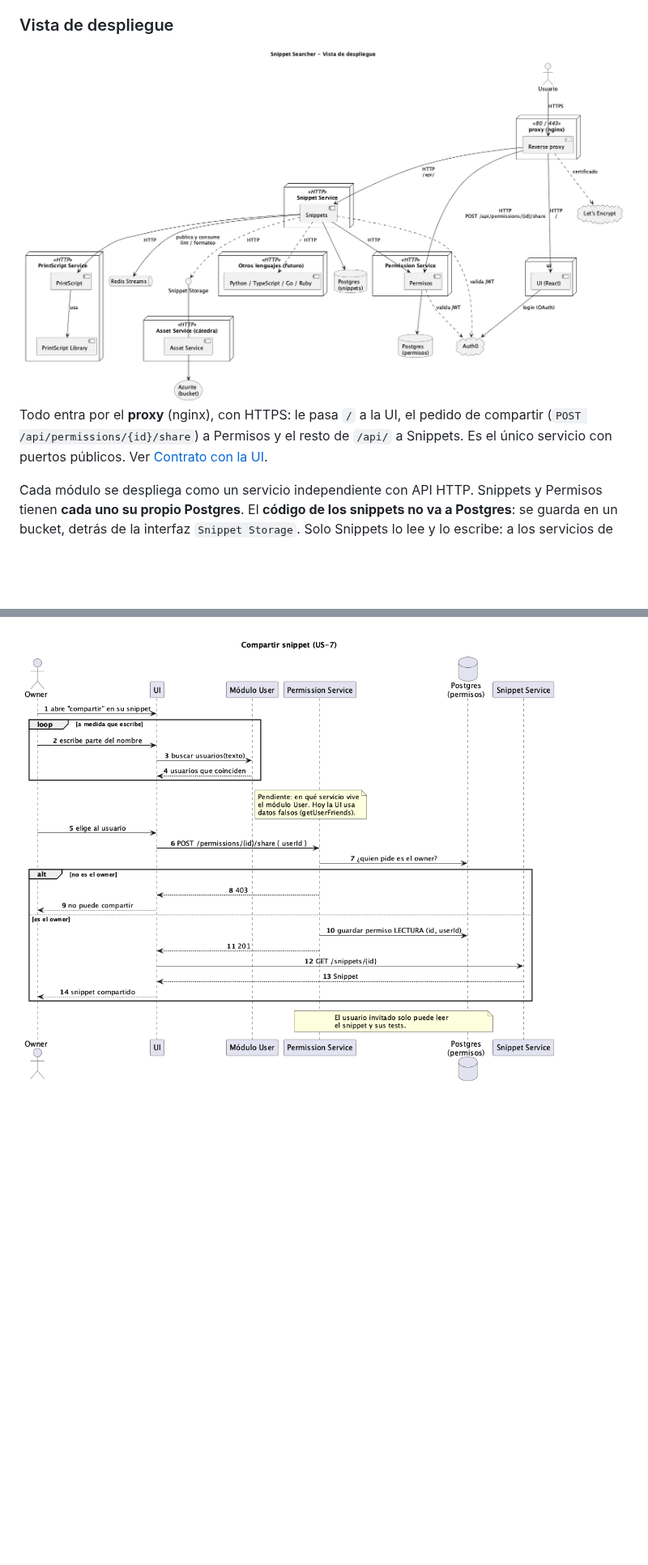
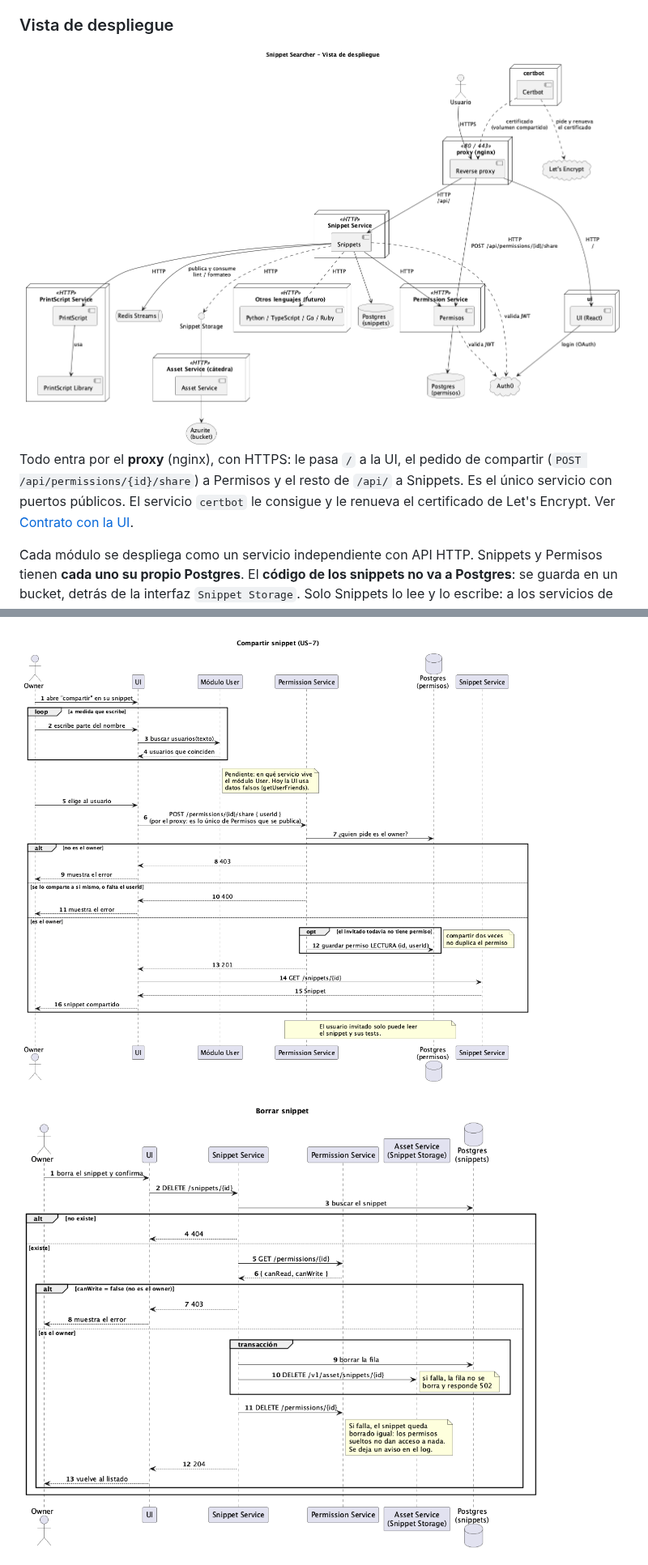
Before and after one commit to MartinaCousido/SnippetSearcher, a Markdown page: README.md, 2 parts joined by grey strips. Shown at 81% size. Drawn GitHub-style; pictures changed too: docs/diagramas/componentes-despliegue.png, docs/diagramas/flujos/secuencia-borrar-snippet.png (added), docs/diagramas/flujos/secuencia-compartir-snippet.png; blank space fills up the shorter version.

```diff
--- a/README.md
+++ b/README.md
@@ -205,7 +205,7 @@ Las conexiones `memory` indican que, a nivel lógico, los módulos se llaman com
 
 ### Vista de despliegue
 ![Vista de despliegue](docs/diagramas/componentes-despliegue.png)
-Todo entra por el **proxy** (nginx), con HTTPS: le pasa `/` a la UI, el pedido de compartir (`POST /api/permissions/{id}/share`) a Permisos y el resto de `/api/` a Snippets. Es el único servicio con puertos públicos. Ver [Contrato con la UI](#contrato-con-la-ui).
+Todo entra por el **proxy** (nginx), con HTTPS: le pasa `/` a la UI, el pedido de compartir (`POST /api/permissions/{id}/share`) a Permisos y el resto de `/api/` a Snippets. Es el único servicio con puertos públicos. El servicio `certbot` le consigue y le renueva el certificado de Let's Encrypt. Ver [Contrato con la UI](#contrato-con-la-ui).
 
 Cada módulo se despliega como un servicio independiente con API HTTP. Snippets y Permisos tienen **cada uno su propio Postgres**. El **código de los snippets no va a Postgres**: se guarda en un bucket, detrás de la interfaz `Snippet Storage`. Solo Snippets lo lee y lo escribe: a los servicios de lenguaje les manda el código en cada pedido.
 
@@ -228,6 +229,8 @@ Los flujos más importantes, en PlantUML dentro de [`docs/diagramas/flujos/`](do
 ![Actualizar snippet](docs/diagramas/flujos/secuencia-actualizar-snippet.png)
 
 ![Compartir snippet](docs/diagramas/flujos/secuencia-compartir-snippet.png)
+
+![Borrar snippet](docs/diagramas/flujos/secuencia-borrar-snippet.png)
 
 ![Linting automático](docs/diagramas/flujos/secuencia-linting-automatico.png)
 
```
Also changed, not shown: other parts of README.md (+2 -1 lines), 3 other files.
